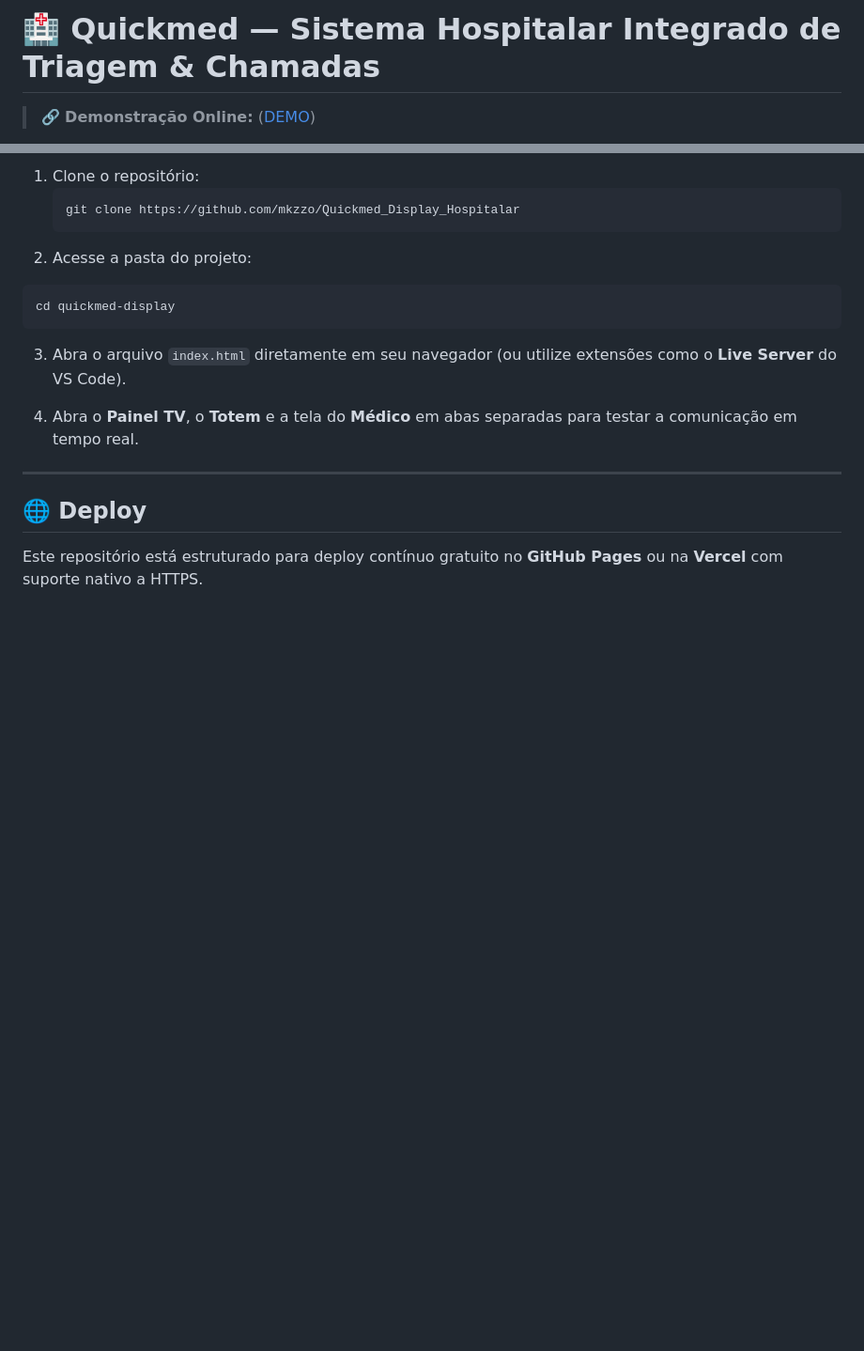
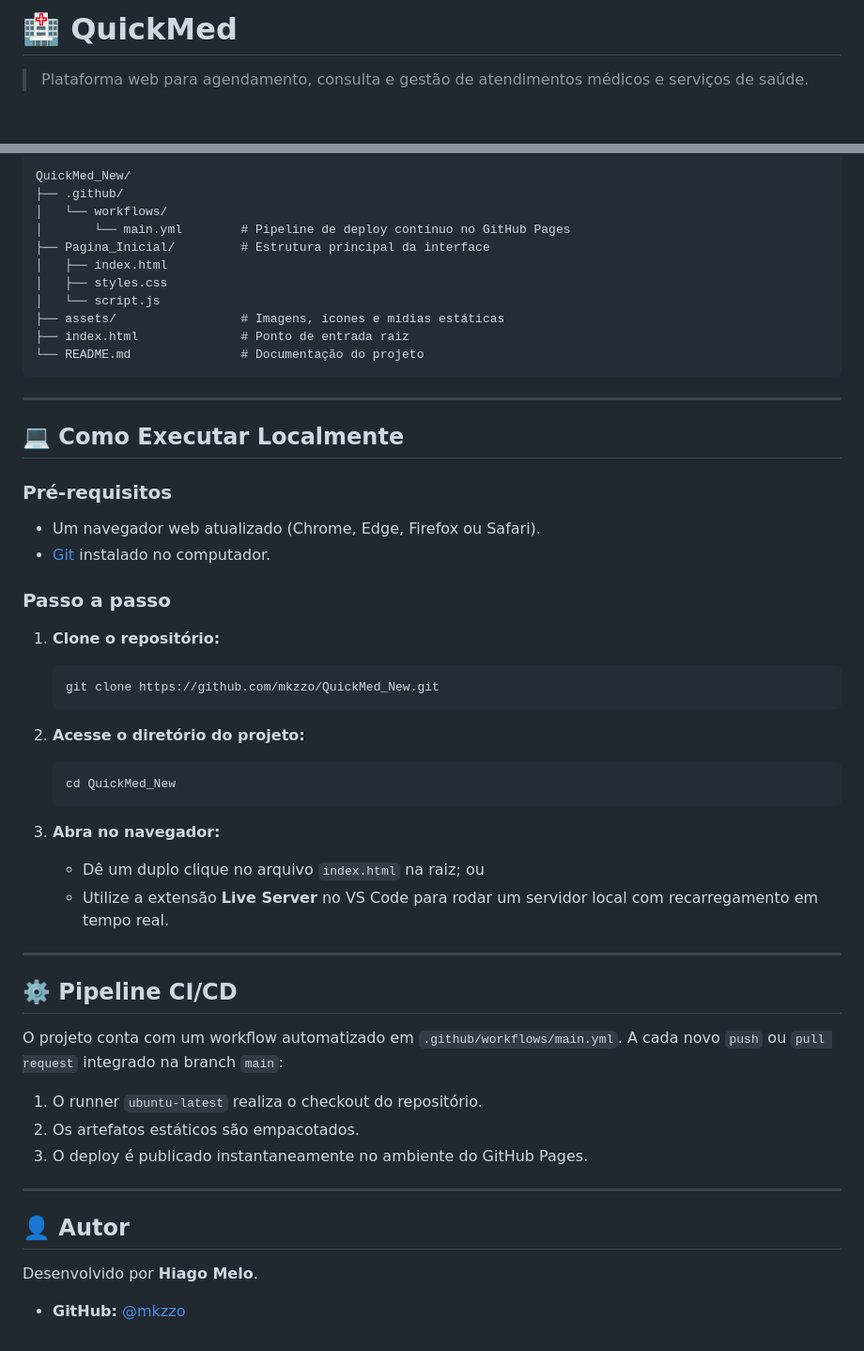
Before and after one commit to mkzzo/QuickMed_New, a Markdown page: README.md, 2 parts joined by grey strips. Shown at 94% size. Drawn GitHub-style; blank space fills up the shorter version.

Commit message:
Revise README for project overview and setup
Updated project description, features, and local execution instructions in README.

````diff
--- a/README.md
+++ b/README.md
@@ -1,4 +1,4 @@
-# 🏥 Quickmed — Sistema Hospitalar Integrado de Triagem & Chamadas
+# 🏥 QuickMed
 
-> 🔗 **Demonstração Online:** ([DEMO](https://quickmeddisplayhospitalar.vercel.app))
+> Plataforma web para agendamento, consulta e gestão de atendimentos médicos e serviços de saúde.
 
@@ -47,19 +40,55 @@ Após um período de congelamento, o projeto foi totalmente reestruturado e mode
 
-1. Clone o repositório:
-   ```bash
-   git clone https://github.com/mkzzo/Quickmed_Display_Hospitalar
-2. Acesse a pasta do projeto:
-```bash
-cd quickmed-display
+```text
+QuickMed_New/
+├── .github/
+│   └── workflows/
+│       └── main.yml        # Pipeline de deploy contínuo no GitHub Pages
+├── Pagina_Inicial/         # Estrutura principal da interface
+│   ├── index.html
+│   ├── styles.css
+│   └── script.js
+├── assets/                 # Imagens, ícones e mídias estáticas
+├── index.html              # Ponto de entrada raiz
+└── README.md               # Documentação do projeto
 ```
-
-
-3. Abra o arquivo `index.html` diretamente em seu navegador (ou utilize extensões como o **Live Server** do VS Code).
-
-4. Abra o **Painel TV**, o **Totem** e a tela do **Médico** em abas separadas para testar a comunicação em tempo real.
 
 ---
 
-## 🌐 Deploy
+## 💻 Como Executar Localmente
 
-Este repositório está estruturado para deploy contínuo gratuito no **GitHub Pages** ou na **Vercel** com suporte nativo a HTTPS.
+### Pré-requisitos
+- Um navegador web atualizado (Chrome, Edge, Firefox ou Safari).
+- [Git](https://git-scm.com/) instalado no computador.
+
+### Passo a passo
+
+1. **Clone o repositório:**
+   ```bash
+   git clone https://github.com/mkzzo/QuickMed_New.git
+   ```
+
+2. **Acesse o diretório do projeto:**
+   ```bash
+   cd QuickMed_New
+   ```
+
+3. **Abra no navegador:**
+   - Dê um duplo clique no arquivo `index.html` na raiz; ou
+   - Utilize a extensão **Live Server** no VS Code para rodar um servidor local com recarregamento em tempo real.
+
+---
+
+## ⚙️ Pipeline CI/CD
+
+O projeto conta com um workflow automatizado em `.github/workflows/main.yml`. A cada novo `push` ou `pull request` integrado na branch `main`:
+1. O runner `ubuntu-latest` realiza o checkout do repositório.
+2. Os artefatos estáticos são empacotados.
+3. O deploy é publicado instantaneamente no ambiente do GitHub Pages.
+
+---
+
+## 👤 Autor
+
+Desenvolvido por **Hiago Melo**.
+
+- **GitHub:** [@mkzzo](https://github.com/mkzzo)
````
Also changed, not shown: other parts of README.md (+18 -25 lines).
